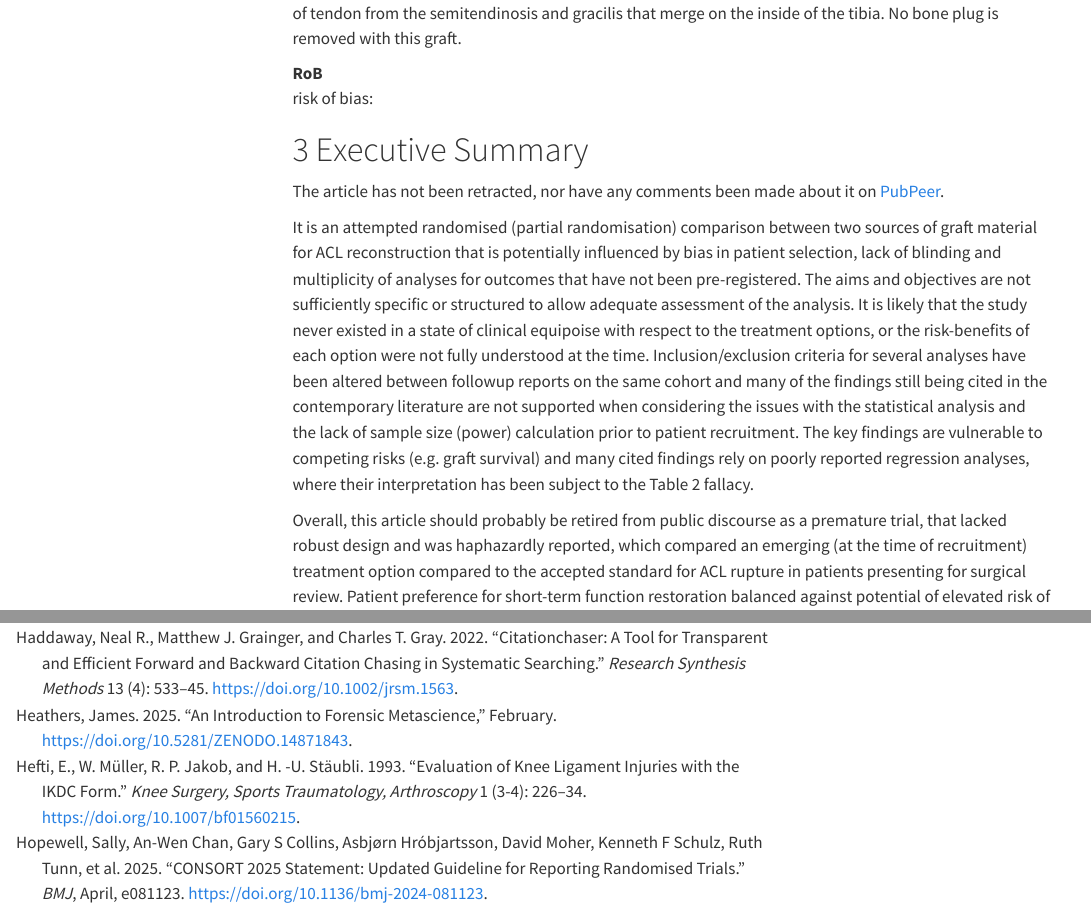
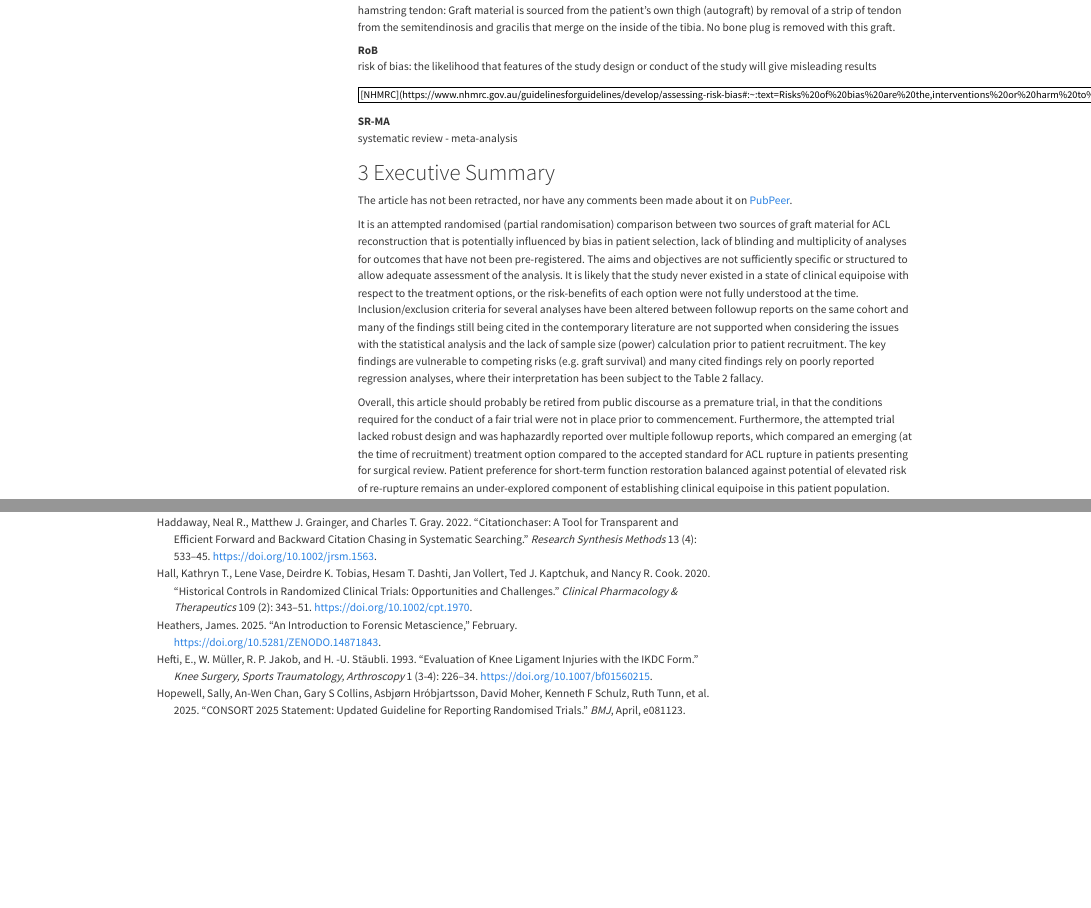
Before and after one commit to EBMA-Team/ForensicPaper_1.1, a Quarto document (ForensicPaper1.qmd): the page in a window 1100 px wide, from 1540 px down before the commit and from 940 px down after it, and a second part further down, joined at a grey line. Rendered offline with R 4.5, knitr and Pandoc in place of Quarto, with nearby package versions; folded parts are opened; some code elsewhere in the file could not run offline; menus at the side of the page are left out.

Commit message:
Forensic1.1 Update

```diff
--- a/ForensicPaper1.qmd
+++ b/ForensicPaper1.qmd
@@ -70,7 +70,11 @@ HT
 
 RoB
 
-:   risk of bias:
+:   risk of bias: the likelihood that features of the study design or conduct of the study will give misleading results \[[NHMRC](https://www.nhmrc.gov.au/guidelinesforguidelines/develop/assessing-risk-bias#:~:text=Risks%20of%20bias%20are%20the,interventions%20or%20harm%20to%20consumers.https://www.nhmrc.gov.au/guidelinesforguidelines/develop/assessing-risk-bias)\]
+
+SR-MA
+
+:   systematic review - meta-analysis
 
 # Executive Summary
 
@@ -78,7 +82,7 @@ The article has not been retracted, nor have any comments been made about it on
 
 It is an attempted randomised (partial randomisation) comparison between two sources of graft material for ACL reconstruction that is potentially influenced by bias in patient selection, lack of blinding and multiplicity of analyses for outcomes that have not been pre-registered. The aims and objectives are not sufficiently specific or structured to allow adequate assessment of the analysis. It is likely that the study never existed in a state of clinical equipoise with respect to the treatment options, or the risk-benefits of each option were not fully understood at the time. Inclusion/exclusion criteria for several analyses have been altered between followup reports on the same cohort and many of the findings still being cited in the contemporary literature are not supported when considering the issues with the statistical analysis and the lack of sample size (power) calculation prior to patient recruitment. The key findings are vulnerable to competing risks (e.g. graft survival) and many cited findings rely on poorly reported regression analyses, where their interpretation has been subject to the Table 2 fallacy.
 
-Overall, this article should probably be retired from public discourse as a premature trial, that lacked robust design and was haphazardly reported, which compared an emerging (at the time of recruitment) treatment option compared to the accepted standard for ACL rupture in patients presenting for surgical review. Patient preference for short-term function restoration balanced against potential of elevated risk of re-rupture remains an under-explored component of establishing clinical equipoise in this patient population.
+Overall, this article should probably be retired from public discourse as a premature trial, in that the conditions required for the conduct of a fair trial were not in place prior to commencement. Furthermore, the attempted trial lacked robust design and was haphazardly reported over multiple followup reports, which compared an emerging (at the time of recruitment) treatment option compared to the accepted standard for ACL rupture in patients presenting for surgical review. Patient preference for short-term function restoration balanced against potential of elevated risk of re-rupture remains an under-explored component of establishing clinical equipoise in this patient population.
 
 ## Preparation
 
--- a/ForensicPapers.bib
+++ b/ForensicPapers.bib
@@ -821,3 +821,18 @@
 	url = {http://dx.doi.org/10.1186/1471-2288-13-76},
 	langid = {en}
 }
+
+@article{hall2020,
+	title = {Historical Controls in Randomized Clinical Trials: Opportunities and Challenges},
+	author = {Hall, Kathryn T. and Vase, Lene and Tobias, Deirdre K. and Dashti, Hesam T. and Vollert, Jan and Kaptchuk, Ted J. and Cook, Nancy R.},
+	year = {2020},
+	month = {08},
+	date = {2020-08-25},
+	journal = {Clinical Pharmacology & Therapeutics},
+	pages = {343--351},
+	volume = {109},
+	number = {2},
+	doi = {10.1002/cpt.1970},
+	url = {http://dx.doi.org/10.1002/cpt.1970},
+	langid = {en}
+}
```
Also changed, not shown: ForensicPaper1.qmd (7 more changed lines).
